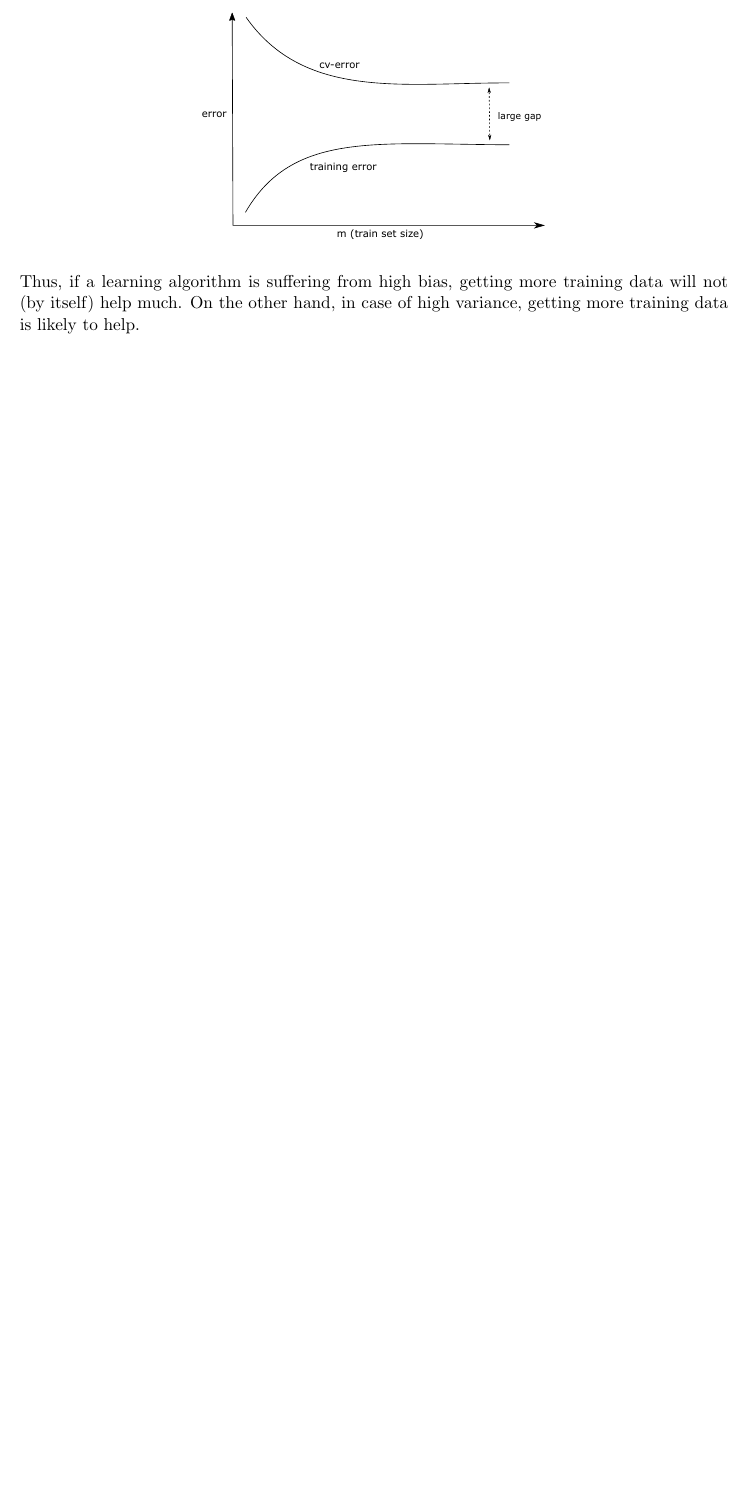
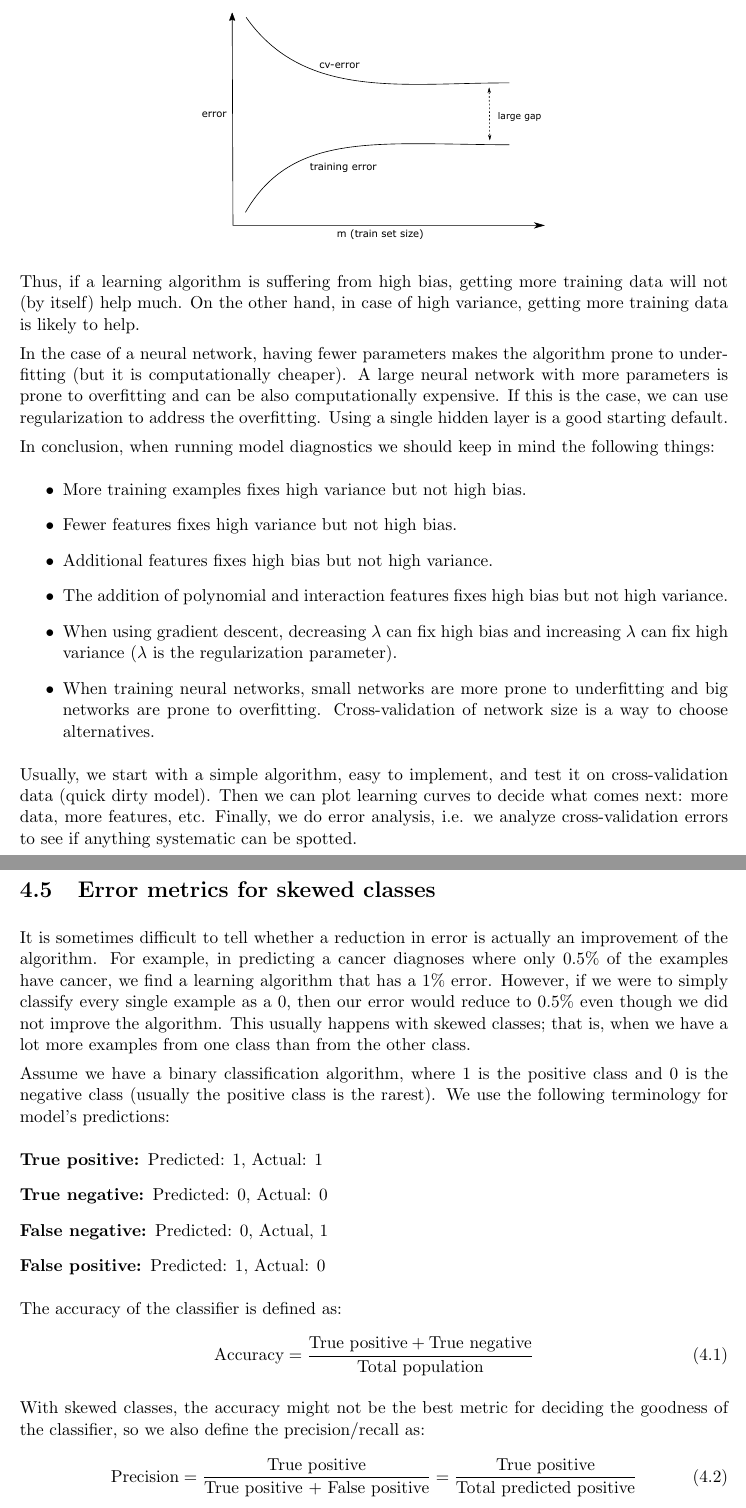
Before and after one commit to bemihai/ml_notes, a LaTeX thesis (lecture_notes.tex): part of page 31 of 31 before the commit and two parts of pages 31 and 32 of 33 after it, the two joined at a grey line, cut so that both start at the same text, the shorter picture padded with empty space. Compiled offline with pdfLaTeX.

Commit message:
update lecture notes

```diff
--- a/lecture_notes.tex
+++ b/lecture_notes.tex
@@ -959,3 +959,41 @@ If the algorithm suffers from high variance, then:
 \end{center}
 
 Thus, if a learning algorithm is suffering from high bias, getting more training data will not (by itself) help much. On the other hand, in case of high variance, getting more training data is likely to help.
+
+In the case of a neural network, having fewer parameters makes the algorithm prone to underfitting (but it is computationally cheaper). A large neural network with more parameters is prone to overfitting and can be also computationally expensive. If this is the case, we can use regularization to address the overfitting. Using a single hidden layer is a good starting default.
+
+In conclusion, when running model diagnostics we should keep in mind the following things:
+\begin{itemize}
+\item More training examples fixes high variance but not high bias.
+\item Fewer features fixes high variance but not high bias.
+\item Additional features fixes high bias but not high variance.
+\item The addition of polynomial and interaction features fixes high bias but not high variance.
+\item When using gradient descent, decreasing $\lambda$ can fix high bias and increasing $\lambda$ can fix high variance ($\lambda$ is the regularization parameter).
+\item When training neural networks, small networks are more prone to underfitting and big networks are prone to overfitting. Cross-validation of network size is a way to choose alternatives.
+\end{itemize}
+
+Usually, we start with a simple algorithm, easy to implement, and test it on cross-validation data (quick dirty model). Then we can plot learning curves to decide what comes next: more data, more features, etc. Finally, we do error analysis, i.e. we analyze cross-validation errors to see if anything systematic can be spotted.
+
+
+\section{Error metrics for skewed classes}
+
+It is sometimes difficult to tell whether a reduction in error is actually an improvement of the algorithm. For example, in predicting a cancer diagnoses where only $0.5\%$ of the examples have cancer, we find a learning algorithm that has a $1\%$ error. However, if we were to simply classify every single example as a 0, then our error would reduce to $0.5\%$ even though we did not improve the algorithm.
+This usually happens with skewed classes; that is, when we have a lot more examples from one class than from the other class.
+
+Assume we have a binary classification algorithm, where 1 is the positive class and 0 is the negative class (usually the positive class is the rarest). We use the following terminology for model's predictions:
+\begin{description}
+  \item[True positive:] Predicted: 1, Actual: 1
+  \item[True negative:] Predicted: 0, Actual: 0
+  \item[False negative:] Predicted: 0, Actual, 1
+  \item[False positive:] Predicted: 1, Actual: 0
+\end{description}
+
+The accuracy of the classifier is defined as:
+\begin{equation}\label{df:accuracy}
+\textrm{Accuracy} = \dfrac{\textrm{True positive} + \textrm{True negative}} {\textrm{Total population}}
+\end{equation}
+
+With skewed classes, the accuracy might not be the best metric for deciding the goodness of the classifier, so we also define the precision/recall as:
+\begin{equation}\label{df:precision}
+\textrm{Precision} = \dfrac{\textrm{True positive}}{\textrm{True positive + False positive}} = \dfrac{\textrm{True positive}}{\textrm{Total predicted positive}}
+\end{equation}
@@ -962,3 +1015,28 @@ Thus, if a learning algorithm is suffering from high bias, getting more training
+\chapter{Support vector machines}
+
+
+
+
+
+
+
+
+
+
+
+
+
+
+
+
+
+
+
+
+
+
+
+
 
 
 
```
Also changed, not shown: lecture_notes.pdf, lecture_notes.tex (19 more changed lines).
